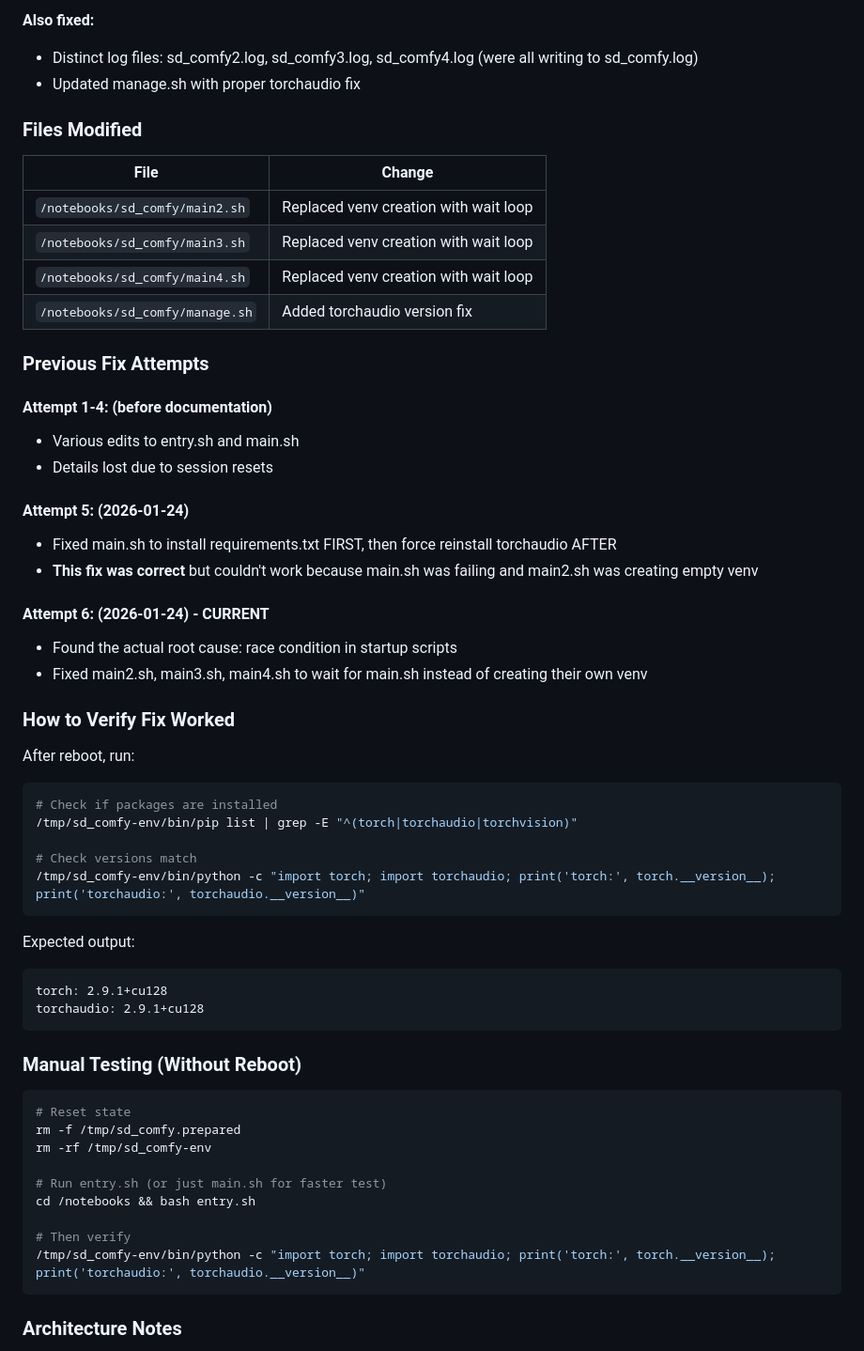
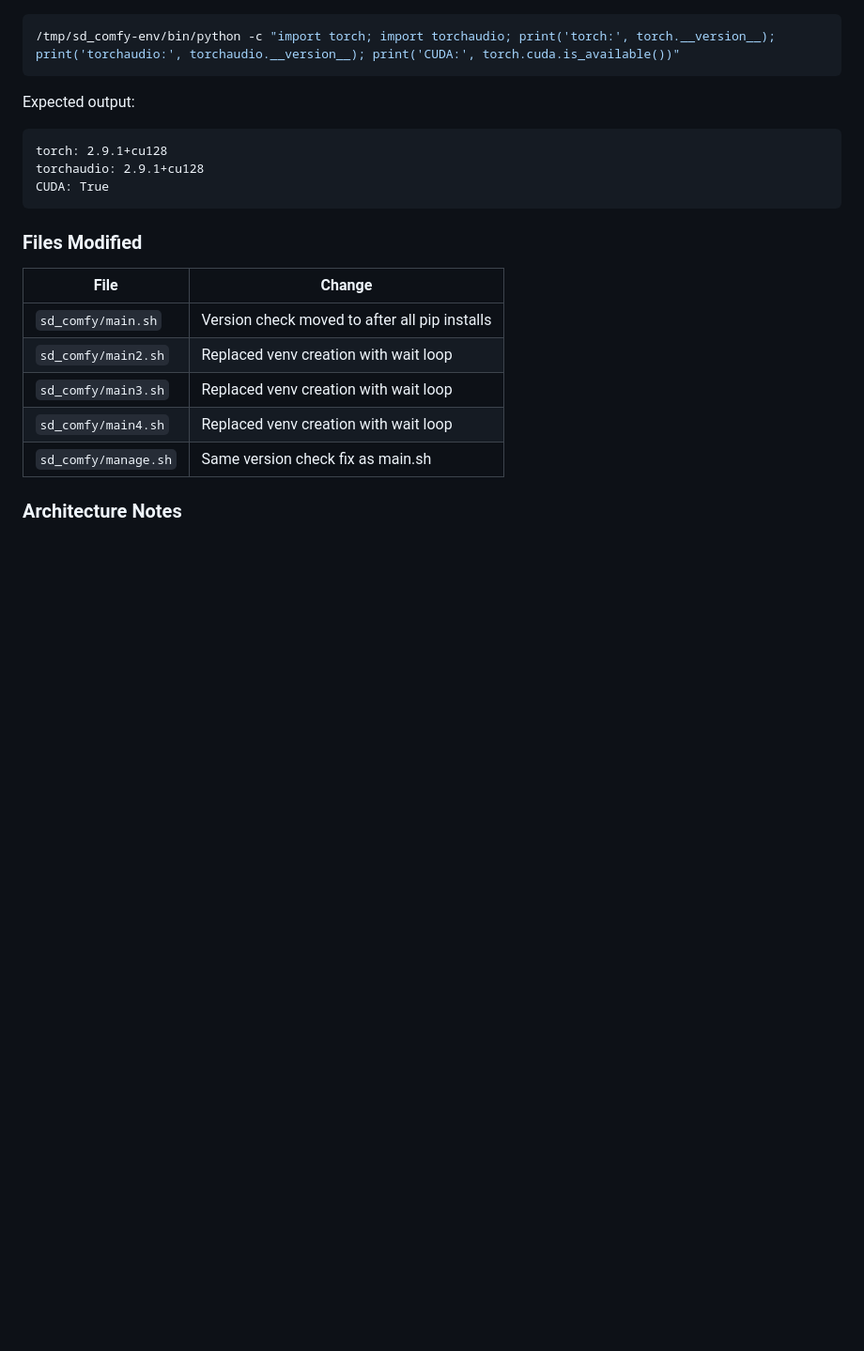
Before and after one commit to Xennexx/papv2, a Markdown page: .claude/TROUBLESHOOTING.md, the part around one of its changes. Shown at 94% size. Drawn GitHub-style; blank space fills up the shorter version.

````diff
--- a/.claude/TROUBLESHOOTING.md
+++ b/.claude/TROUBLESHOOTING.md
@@ -70,60 +52,22 @@ source $VENV_DIR/sd_comfy-env/bin/activate
-**Also fixed:**
-- Distinct log files: sd_comfy2.log, sd_comfy3.log, sd_comfy4.log (were all writing to sd_comfy.log)
-- Updated manage.sh with proper torchaudio fix
-
-### Files Modified
-
-| File | Change |
-|------|--------|
-| `/notebooks/sd_comfy/main2.sh` | Replaced venv creation with wait loop |
-| `/notebooks/sd_comfy/main3.sh` | Replaced venv creation with wait loop |
-| `/notebooks/sd_comfy/main4.sh` | Replaced venv creation with wait loop |
-| `/notebooks/sd_comfy/manage.sh` | Added torchaudio version fix |
-
-### Previous Fix Attempts
-
-#### Attempt 1-4: (before documentation)
-- Various edits to entry.sh and main.sh
-- Details lost due to session resets
-
-#### Attempt 5: (2026-01-24)
-- Fixed main.sh to install requirements.txt FIRST, then force reinstall torchaudio AFTER
-- **This fix was correct** but couldn't work because main.sh was failing and main2.sh was creating empty venv
-
-#### Attempt 6: (2026-01-24) - CURRENT
-- Found the actual root cause: race condition in startup scripts
-- Fixed main2.sh, main3.sh, main4.sh to wait for main.sh instead of creating their own venv
-
-### How to Verify Fix Worked
-
-After reboot, run:
-```bash
-# Check if packages are installed
-/tmp/sd_comfy-env/bin/pip list | grep -E "^(torch|torchaudio|torchvision)"
-
-# Check versions match
-/tmp/sd_comfy-env/bin/python -c "import torch; import torchaudio; print('torch:', torch.__version__); print('torchaudio:', torchaudio.__version__)"
+/tmp/sd_comfy-env/bin/python -c "import torch; import torchaudio; print('torch:', torch.__version__); print('torchaudio:', torchaudio.__version__); print('CUDA:', torch.cuda.is_available())"
 ```
 
 Expected output:
 ```
 torch: 2.9.1+cu128
 torchaudio: 2.9.1+cu128
+CUDA: True
 ```
 
-### Manual Testing (Without Reboot)
+### Files Modified
 
-```bash
-# Reset state
-rm -f /tmp/sd_comfy.prepared
-rm -rf /tmp/sd_comfy-env
-
-# Run entry.sh (or just main.sh for faster test)
-cd /notebooks && bash entry.sh
-
-# Then verify
-/tmp/sd_comfy-env/bin/python -c "import torch; import torchaudio; print('torch:', torch.__version__); print('torchaudio:', torchaudio.__version__)"
-```
+| File | Change |
+|------|--------|
+| `sd_comfy/main.sh` | Version check moved to after all pip installs |
+| `sd_comfy/main2.sh` | Replaced venv creation with wait loop |
+| `sd_comfy/main3.sh` | Replaced venv creation with wait loop |
+| `sd_comfy/main4.sh` | Replaced venv creation with wait loop |
+| `sd_comfy/manage.sh` | Same version check fix as main.sh |
 
 ### Architecture Notes
 
````
Also changed, not shown: other parts of .claude/TROUBLESHOOTING.md (+55 -62 lines).
